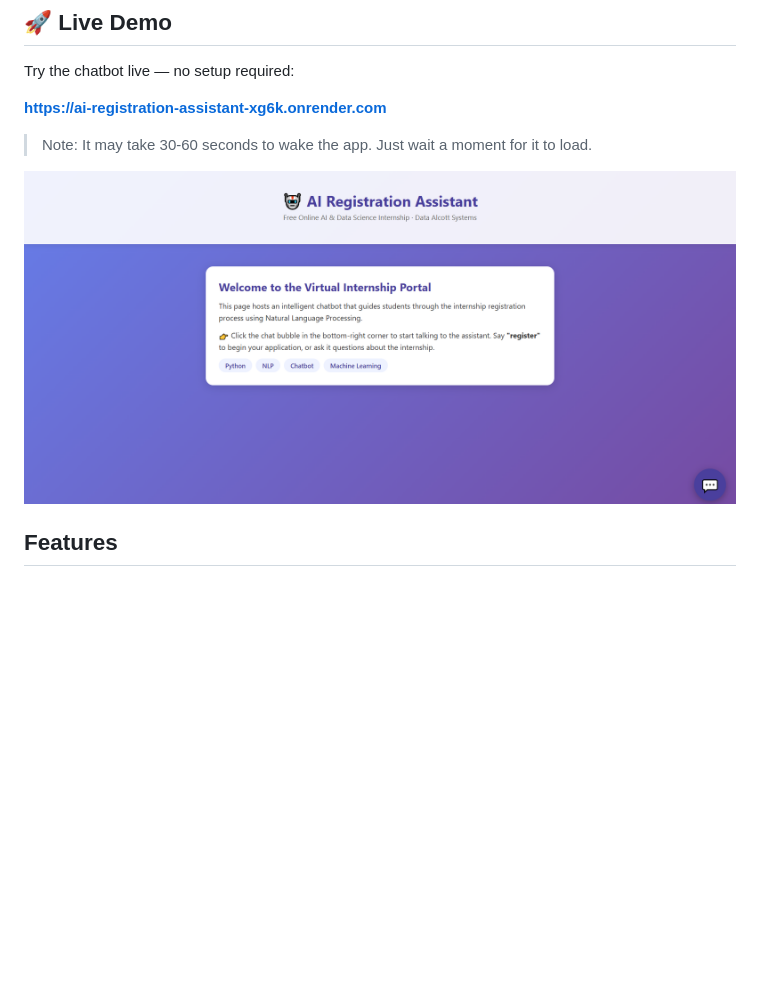
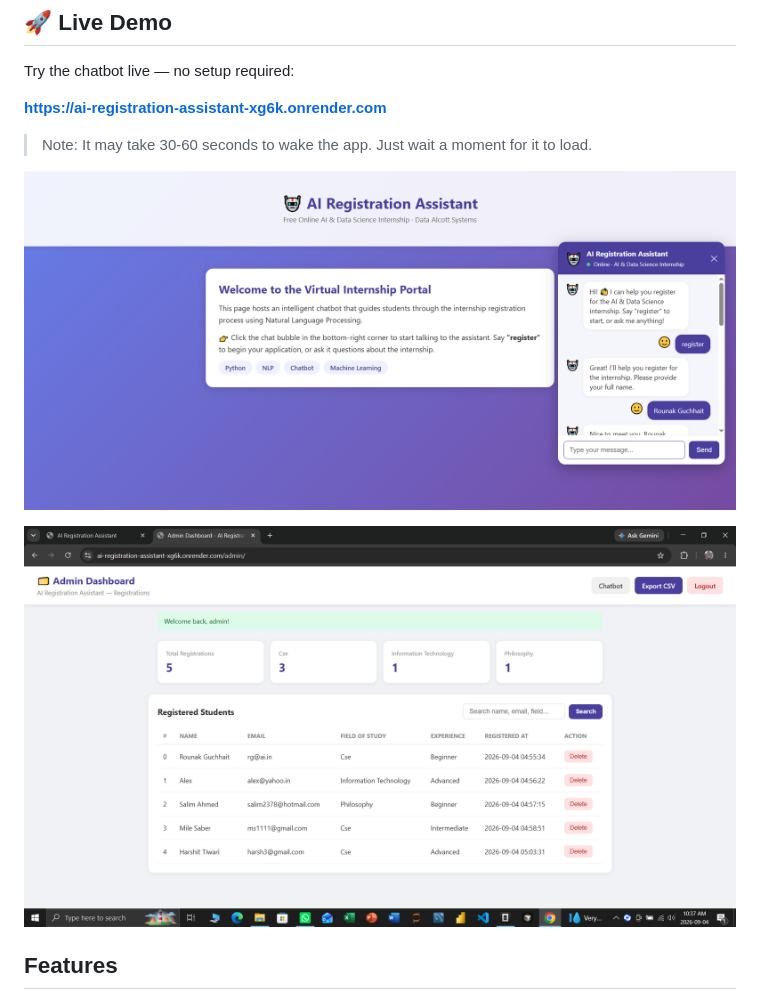
Before and after one commit to Rounak-Guchhait/AI-Registration-Assistant, a Markdown page: README.md, the part around the change. GitHub-like rendering; pictures changed too: docs/admin.png (added), docs/chatbot.png (added), docs/screenshot.png (deleted); blank space fills up the shorter version.

Commit message:
Update demo screenshot and add admin panel screenshot

```diff
--- a/README.md
+++ b/README.md
@@ -10,7 +10,9 @@ Try the chatbot live — no setup required:
 
 > Note: It may take 30-60 seconds to wake the app. Just wait a moment for it to load.
 
-![AI Registration Assistant](docs/screenshot.png)
+![AI Registration Assistant](docs/chatbot.png)
+
+![Admin Panel](docs/admin.png)
 
 ## Features
 
```
